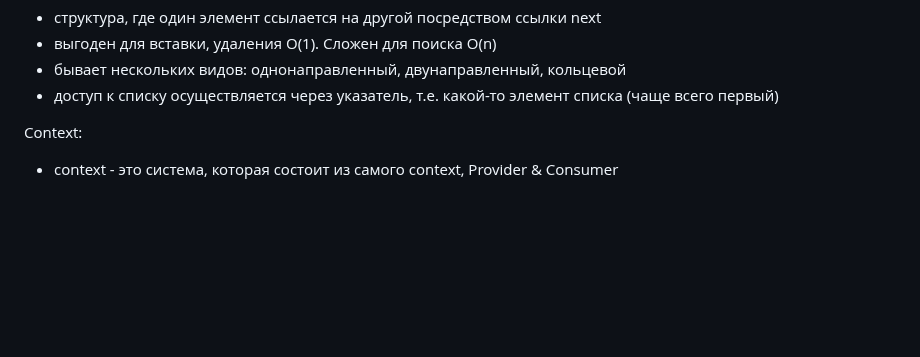
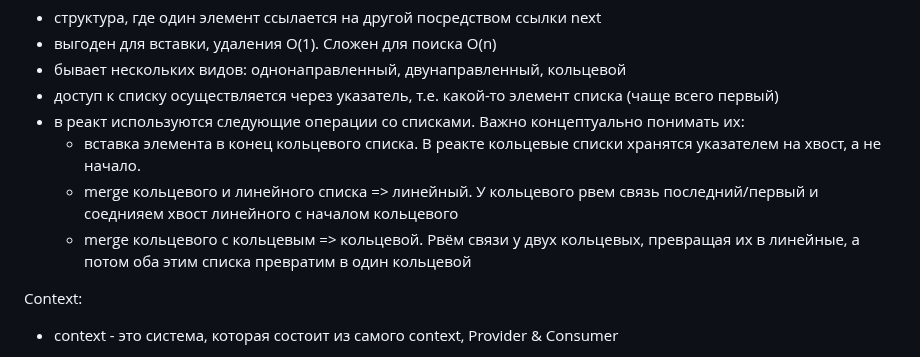
Before and after one commit to bullet03/react_internals, a Markdown page: README.md, the part around the change. Drawn GitHub-style; blank space fills up the shorter version.

Commit message:
add info about LinkedList

```diff
--- a/README.md
+++ b/README.md
@@ -331,6 +331,10 @@ LinkedList:
 - выгоден для вставки, удаления O(1). Сложен для поиска O(n)
 - бывает нескольких видов: однонаправленный, двунаправленный, кольцевой
 - доступ к списку осуществляется через указатель, т.е. какой-то элемент списка (чаще всего первый)
+- в реакт используются следующие операции со списками. Важно концептуально понимать их:
+  - вставка элемента в конец кольцевого списка. В реакте кольцевые списки хранятся указателем на хвост, а не начало.
+  - merge кольцевого и линейного списка => линейный. У кольцевого рвем связь последний/первый и соеднияем хвост линейного с началом кольцевого
+  - merge кольцевого c кольцевым => кольцевой. Рвём связи у двух кольцевых, превращая их в линейные, а потом оба этим списка превратим в один кольцевой
 
 Context:
 - context - это система, которая состоит из самого context, Provider & Consumer
```
